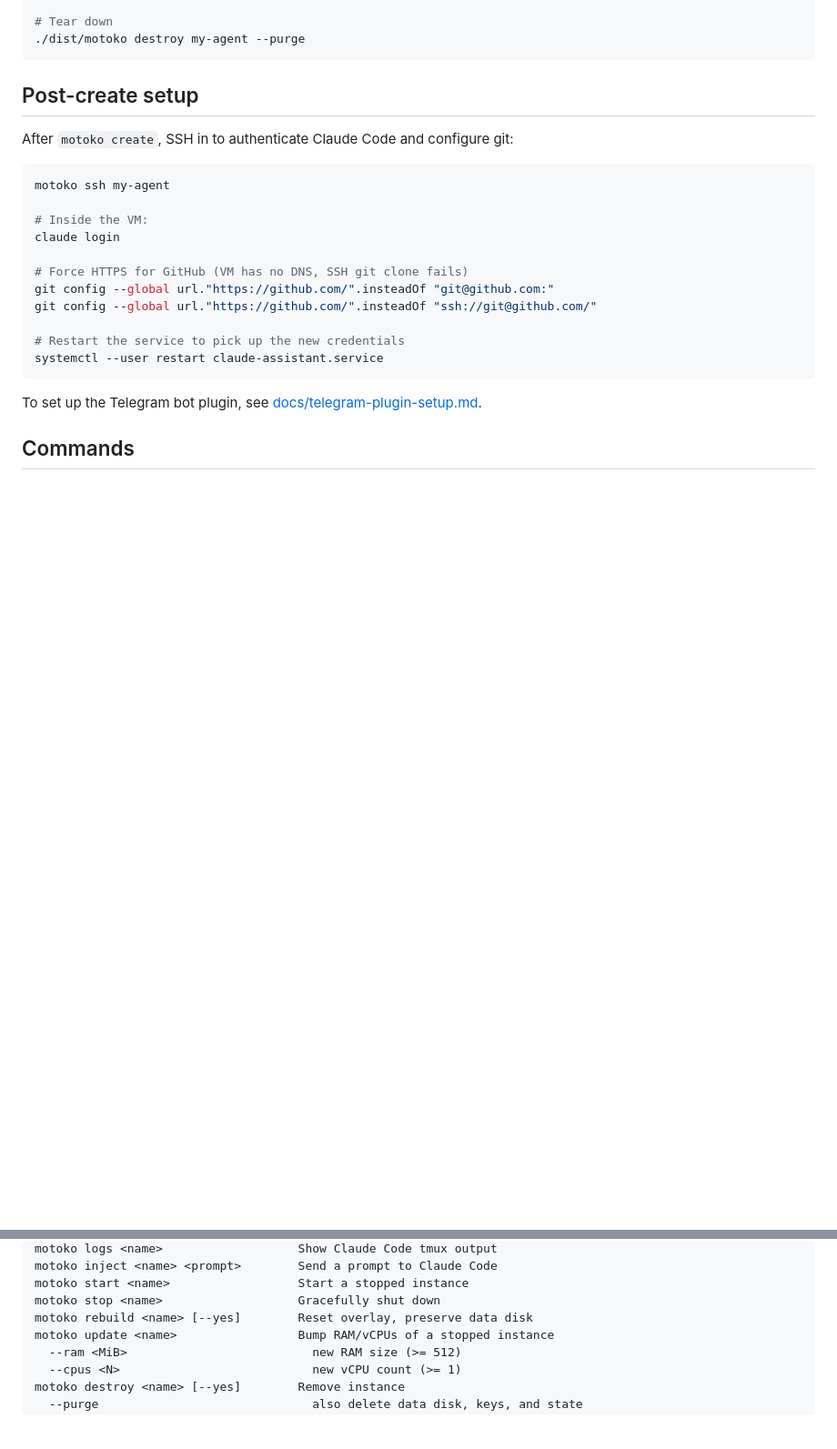
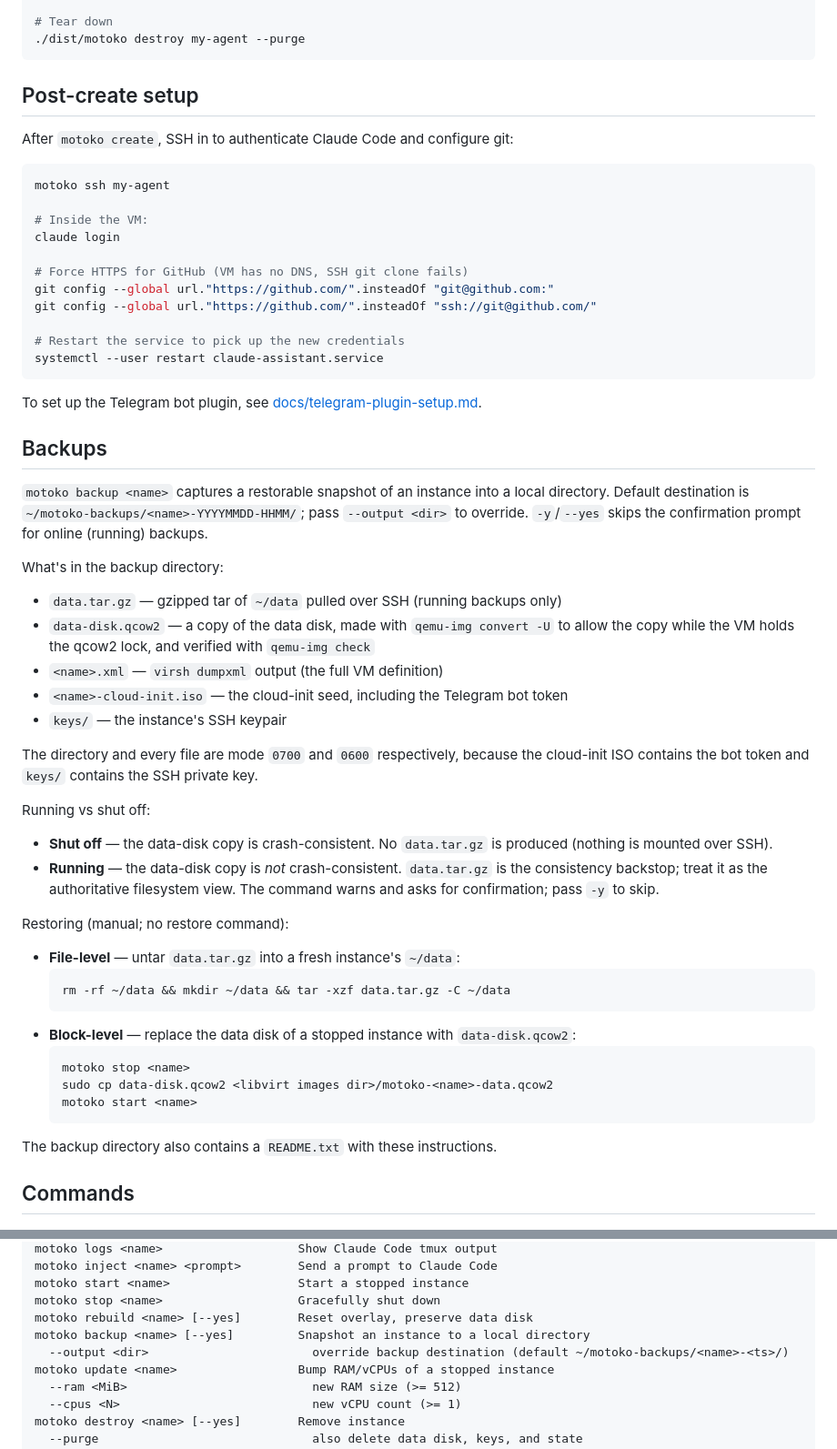
Before and after one commit to antoniocascais/motoko, a Markdown page: README.md, 2 parts joined by grey strips. Shown at 91% size. Rendered like a GitHub page; blank space fills up the shorter version.

Commit message:
Document motoko backup in README
Adds the command to the inventory, a Backups section explaining what
is captured and where it lands, and the manual file-level and
block-level restore procedure.

````diff
--- a/README.md
+++ b/README.md
@@ -65,6 +65,40 @@ systemctl --user restart claude-assistant.service
 
 To set up the Telegram bot plugin, see [docs/telegram-plugin-setup.md](docs/telegram-plugin-setup.md).
 
+## Backups
+
+`motoko backup <name>` captures a restorable snapshot of an instance into a local directory. Default destination is `~/motoko-backups/<name>-YYYYMMDD-HHMM/`; pass `--output <dir>` to override. `-y`/`--yes` skips the confirmation prompt for online (running) backups.
+
+What's in the backup directory:
+
+- `data.tar.gz` — gzipped tar of `~/data` pulled over SSH (running backups only)
+- `data-disk.qcow2` — a copy of the data disk, made with `qemu-img convert -U` to allow the copy while the VM holds the qcow2 lock, and verified with `qemu-img check`
+- `<name>.xml` — `virsh dumpxml` output (the full VM definition)
+- `<name>-cloud-init.iso` — the cloud-init seed, including the Telegram bot token
+- `keys/` — the instance's SSH keypair
+
+The directory and every file are mode `0700` and `0600` respectively, because the cloud-init ISO contains the bot token and `keys/` contains the SSH private key.
+
+Running vs shut off:
+
+- **Shut off** — the data-disk copy is crash-consistent. No `data.tar.gz` is produced (nothing is mounted over SSH).
+- **Running** — the data-disk copy is *not* crash-consistent. `data.tar.gz` is the consistency backstop; treat it as the authoritative filesystem view. The command warns and asks for confirmation; pass `-y` to skip.
+
+Restoring (manual; no restore command):
+
+- **File-level** — untar `data.tar.gz` into a fresh instance's `~/data`:
+  ```
+  rm -rf ~/data && mkdir ~/data && tar -xzf data.tar.gz -C ~/data
+  ```
+- **Block-level** — replace the data disk of a stopped instance with `data-disk.qcow2`:
+  ```
+  motoko stop <name>
+  sudo cp data-disk.qcow2 <libvirt images dir>/motoko-<name>-data.qcow2
+  motoko start <name>
+  ```
+
+The backup directory also contains a `README.txt` with these instructions.
+
 ## Commands
 
 ![motoko interaction demo](docs/demo-interact.gif)
@@ -84,6 +118,8 @@ motoko inject <name> <prompt>        Send a prompt to Claude Code
 motoko start <name>                  Start a stopped instance
 motoko stop <name>                   Gracefully shut down
 motoko rebuild <name> [--yes]        Reset overlay, preserve data disk
+motoko backup <name> [--yes]         Snapshot an instance to a local directory
+  --output <dir>                       override backup destination (default ~/motoko-backups/<name>-<ts>/)
 motoko update <name>                 Bump RAM/vCPUs of a stopped instance
   --ram <MiB>                          new RAM size (>= 512)
   --cpus <N>                           new vCPU count (>= 1)
````
